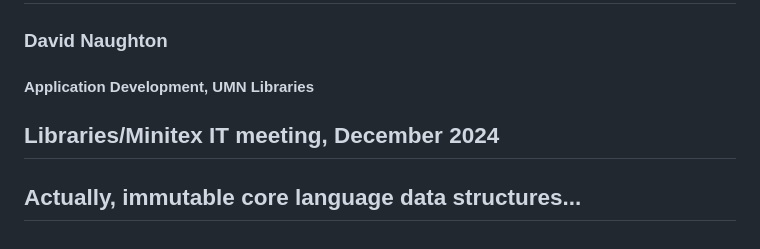
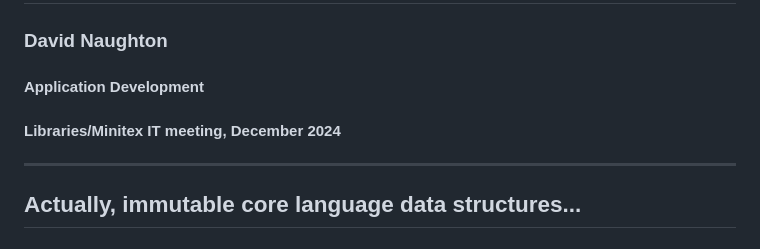
Before and after one commit to UMNLibraries/experts-update-2024-12, a Markdown page: slides.md, the part around the change. Rendered like a GitHub page.

Commit message:
Improves formatting of title slide

```diff
--- a/slides.md
+++ b/slides.md
@@ -1,7 +1,7 @@
 ## Experts@Minnesota Project Update
 ### David Naughton
-#### Application Development, UMN Libraries
-Libraries/Minitex IT meeting, December 2024
+#### Application Development
+#### Libraries/Minitex IT meeting, December 2024
 ---
 ## Actually, immutable core language data structures...
 
```
